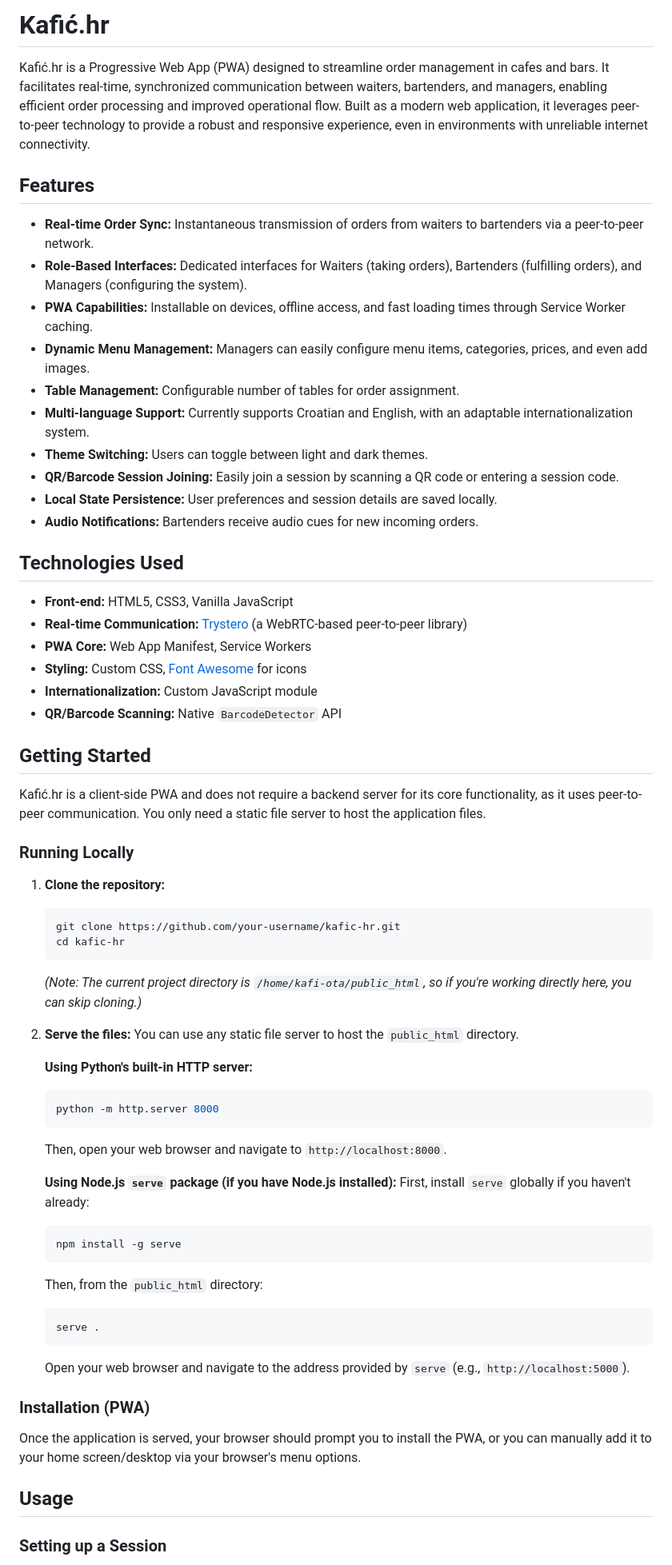
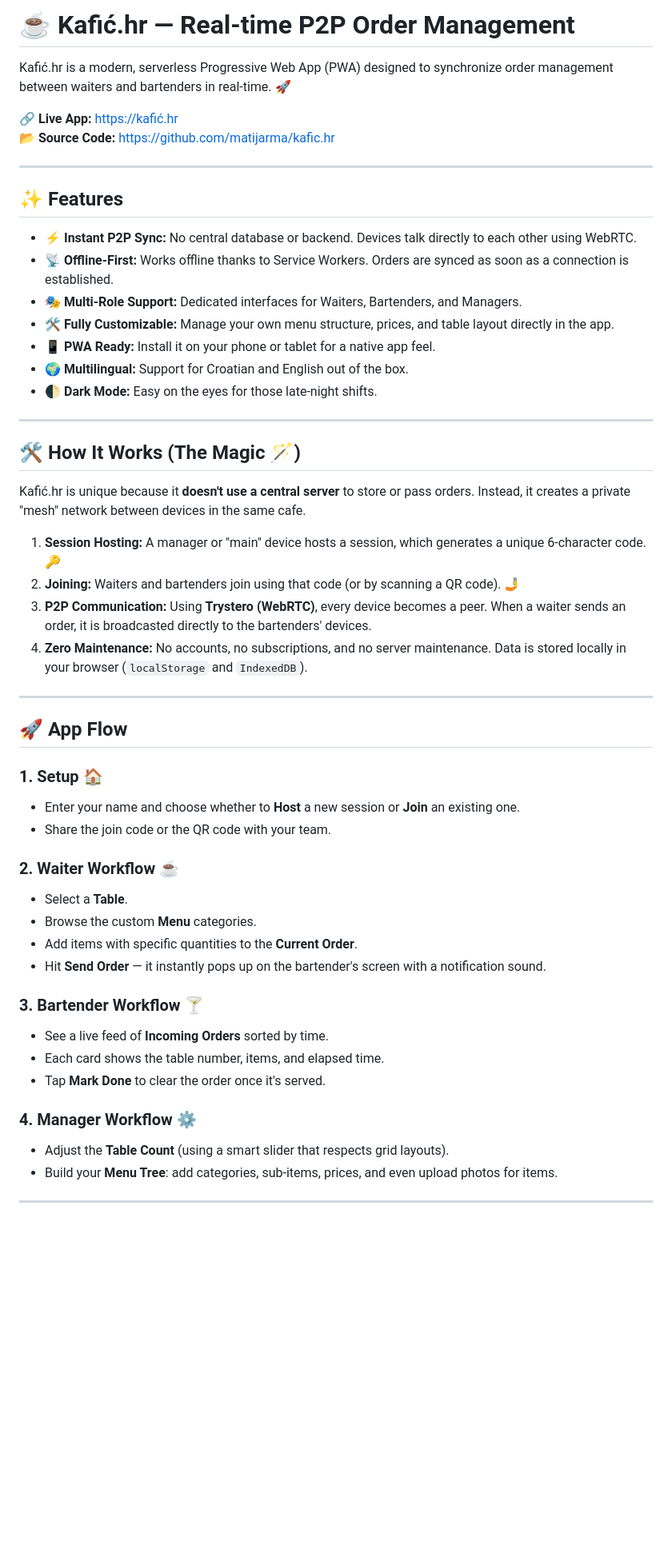
Before and after one commit to matijarma/kafic.hr, a Markdown page: README.md, the part around one of its changes. Shown at 80% size. Rendered like a GitHub page; blank space fills up the shorter version.

````diff
--- a/README.md
+++ b/README.md
@@ -1,67 +1,55 @@
-# Kafić.hr
+# ☕ Kafić.hr — Real-time P2P Order Management
 
-Kafić.hr is a Progressive Web App (PWA) designed to streamline order management in cafes and bars. It facilitates real-time, synchronized communication between waiters, bartenders, and managers, enabling efficient order processing and improved operational flow. Built as a modern web application, it leverages peer-to-peer technology to provide a robust and responsive experience, even in environments with unreliable internet connectivity.
+Kafić.hr is a modern, serverless Progressive Web App (PWA) designed to synchronize order management between waiters and bartenders in real-time. 🚀
 
-## Features
+🔗 **Live App:** [https://kafić.hr](https://kafić.hr)
+📂 **Source Code:** [https://github.com/matijarma/kafic.hr](https://github.com/matijarma/kafic.hr)
 
-*   **Real-time Order Sync:** Instantaneous transmission of orders from waiters to bartenders via a peer-to-peer network.
-*   **Role-Based Interfaces:** Dedicated interfaces for Waiters (taking orders), Bartenders (fulfilling orders), and Managers (configuring the system).
-*   **PWA Capabilities:** Installable on devices, offline access, and fast loading times through Service Worker caching.
-*   **Dynamic Menu Management:** Managers can easily configure menu items, categories, prices, and even add images.
-*   **Table Management:** Configurable number of tables for order assignment.
-*   **Multi-language Support:** Currently supports Croatian and English, with an adaptable internationalization system.
-*   **Theme Switching:** Users can toggle between light and dark themes.
-*   **QR/Barcode Session Joining:** Easily join a session by scanning a QR code or entering a session code.
-*   **Local State Persistence:** User preferences and session details are saved locally.
-*   **Audio Notifications:** Bartenders receive audio cues for new incoming orders.
+---
 
-## Technologies Used
+## ✨ Features
 
-*   **Front-end:** HTML5, CSS3, Vanilla JavaScript
-*   **Real-time Communication:** [Trystero](https://www.npmjs.com/package/trystero) (a WebRTC-based peer-to-peer library)
-*   **PWA Core:** Web App Manifest, Service Workers
-*   **Styling:** Custom CSS, [Font Awesome](https://fontawesome.com/) for icons
-*   **Internationalization:** Custom JavaScript module
-*   **QR/Barcode Scanning:** Native `BarcodeDetector` API
+*   **⚡ Instant P2P Sync:** No central database or backend. Devices talk directly to each other using WebRTC.
+*   **📡 Offline-First:** Works offline thanks to Service Workers. Orders are synced as soon as a connection is established.
+*   **🎭 Multi-Role Support:** Dedicated interfaces for Waiters, Bartenders, and Managers.
+*   **🛠️ Fully Customizable:** Manage your own menu structure, prices, and table layout directly in the app.
+*   **📱 PWA Ready:** Install it on your phone or tablet for a native app feel.
+*   **🌍 Multilingual:** Support for Croatian and English out of the box.
+*   **🌓 Dark Mode:** Easy on the eyes for those late-night shifts.
 
-## Getting Started
+---
 
-Kafić.hr is a client-side PWA and does not require a backend server for its core functionality, as it uses peer-to-peer communication. You only need a static file server to host the application files.
+## 🛠️ How It Works (The Magic 🪄)
 
-### Running Locally
+Kafić.hr is unique because it **doesn't use a central server** to store or pass orders. Instead, it creates a private "mesh" network between devices in the same cafe.
 
-1.  **Clone the repository:**
-    ```bash
-    git clone https://github.com/your-username/kafic-hr.git
-    cd kafic-hr
-    ```
-    *(Note: The current project directory is `/home/kafi-ota/public_html`, so if you're working directly here, you can skip cloning.)*
+1.  **Session Hosting:** A manager or "main" device hosts a session, which generates a unique 6-character code. 🔑
+2.  **Joining:** Waiters and bartenders join using that code (or by scanning a QR code). 🤳
+3.  **P2P Communication:** Using **Trystero (WebRTC)**, every device becomes a peer. When a waiter sends an order, it is broadcasted directly to the bartenders' devices.
+4.  **Zero Maintenance:** No accounts, no subscriptions, and no server maintenance. Data is stored locally in your browser (`localStorage` and `IndexedDB`).
 
-2.  **Serve the files:**
-    You can use any static file server to host the `public_html` directory.
+---
 
-    **Using Python's built-in HTTP server:**
-    ```bash
-    python -m http.server 8000
-    ```
-    Then, open your web browser and navigate to `http://localhost:8000`.
+## 🚀 App Flow
 
-    **Using Node.js `serve` package (if you have Node.js installed):**
-    First, install `serve` globally if you haven't already:
-    ```bash
-    npm install -g serve
-    ```
-    Then, from the `public_html` directory:
-    ```bash
-    serve .
-    ```
-    Open your web browser and navigate to the address provided by `serve` (e.g., `http://localhost:5000`).
+### 1. Setup 🏠
+*   Enter your name and choose whether to **Host** a new session or **Join** an existing one.
+*   Share the join code or the QR code with your team.
 
-### Installation (PWA)
+### 2. Waiter Workflow ☕
+*   Select a **Table**.
+*   Browse the custom **Menu** categories.
+*   Add items with specific quantities to the **Current Order**.
+*   Hit **Send Order** — it instantly pops up on the bartender's screen with a notification sound.
 
-Once the application is served, your browser should prompt you to install the PWA, or you can manually add it to your home screen/desktop via your browser's menu options.
+### 3. Bartender Workflow 🍸
+*   See a live feed of **Incoming Orders** sorted by time.
+*   Each card shows the table number, items, and elapsed time.
+*   Tap **Mark Done** to clear the order once it's served.
 
-## Usage
+### 4. Manager Workflow ⚙️
+*   Adjust the **Table Count** (using a smart slider that respects grid layouts).
+*   Build your **Menu Tree**: add categories, sub-items, prices, and even upload photos for items.
 
-### Setting up a Session
+---
 
````
Also changed, not shown: other parts of README.md (+11 -31 lines).
